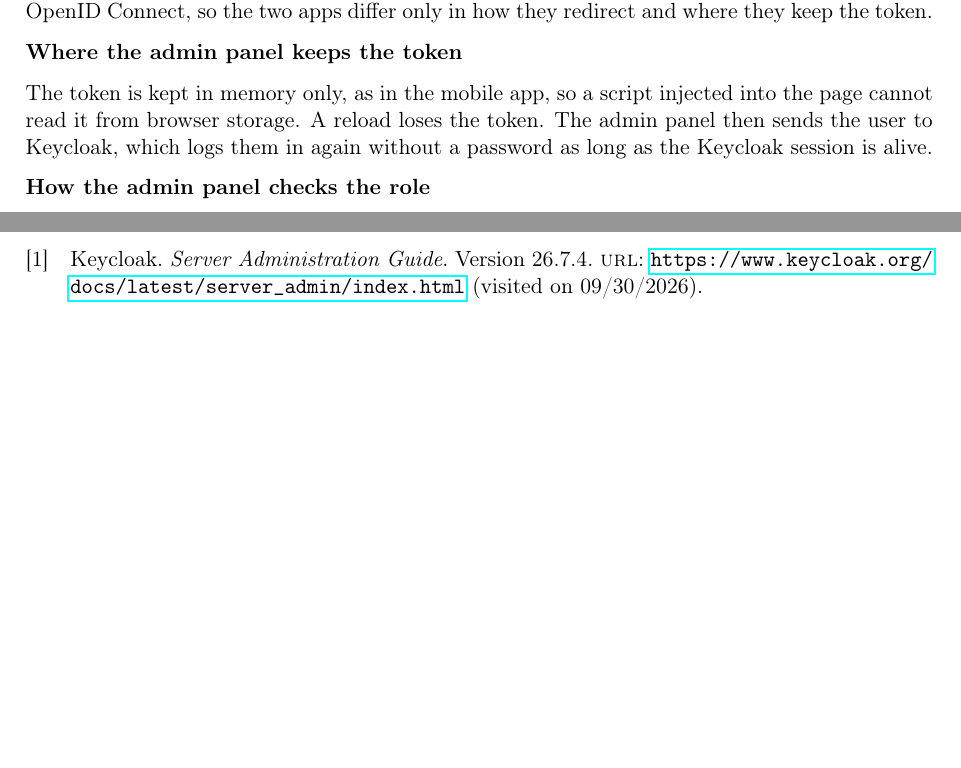
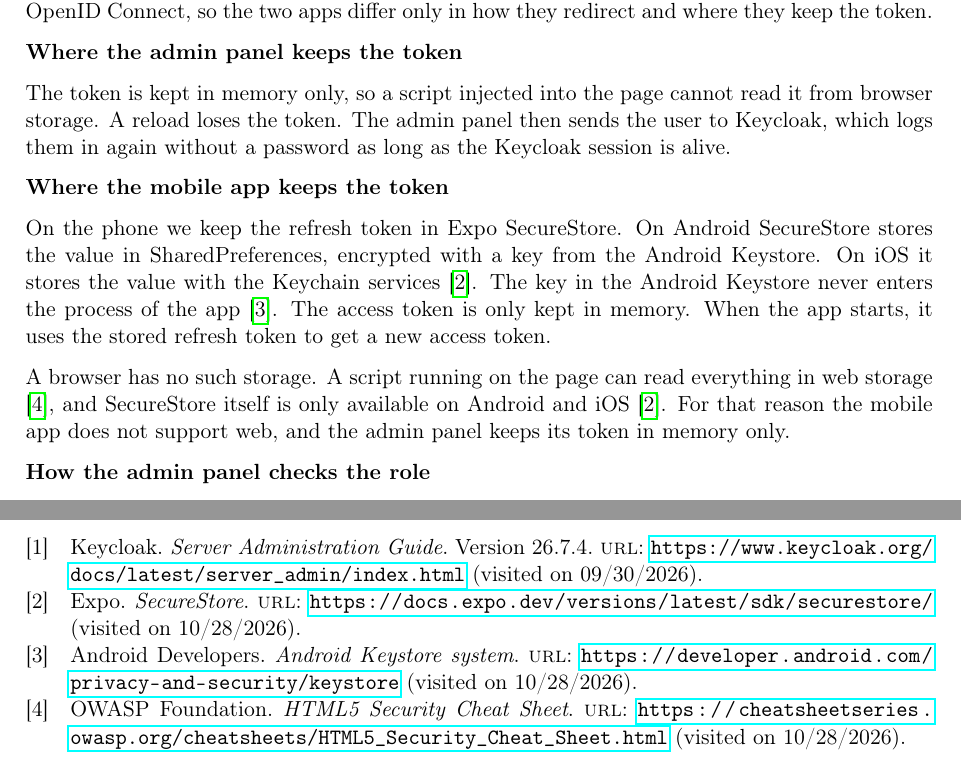
Before and after one commit to Mosekjaer/prepmeup, a LaTeX document (docs/appendices/technical/04-design-and-implementation/01-software-design-and-implementation.tex, which reads docs/assets/references.bib): two parts of pages 2 and 4 of 4 before the commit and two parts of pages 2 and 5 of 5 after it, joined at a grey line, cut so that both start at the same text, the shorter picture padded with empty space. Compiled offline with pdfLaTeX.

Commit message:
docs: describe where the mobile app keeps its token

```diff
--- a/docs/appendices/technical/04-design-and-implementation/01-software-design-and-implementation.tex
+++ b/docs/appendices/technical/04-design-and-implementation/01-software-design-and-implementation.tex
@@ -71,7 +71,13 @@ The admin panel logs in with react-oidc-context, which is built on oidc-client-t
 
 \textbf{Where the admin panel keeps the token}
 
-The token is kept in memory only, as in the mobile app, so a script injected into the page cannot read it from browser storage. A reload loses the token. The admin panel then sends the user to Keycloak, which logs them in again without a password as long as the Keycloak session is alive.
+The token is kept in memory only, so a script injected into the page cannot read it from browser storage. A reload loses the token. The admin panel then sends the user to Keycloak, which logs them in again without a password as long as the Keycloak session is alive.
+
+\textbf{Where the mobile app keeps the token}
+
+On the phone we keep the refresh token in Expo SecureStore. On Android SecureStore stores the value in SharedPreferences, encrypted with a key from the Android Keystore. On iOS it stores the value with the Keychain services \cite{expo-securestore}. The key in the Android Keystore never enters the process of the app \cite{android-keystore}. The access token is only kept in memory. When the app starts, it uses the stored refresh token to get a new access token.
+
+A browser has no such storage. A script running on the page can read everything in web storage \cite{owasp-html5-security}, and SecureStore itself is only available on Android and iOS \cite{expo-securestore}. For that reason the mobile app does not support web, and the admin panel keeps its token in memory only.
 
 \textbf{How the admin panel checks the role}
 
--- a/docs/assets/references.bib
+++ b/docs/assets/references.bib
@@ -452,0 +456 @@
+  url          = {https://docs.expo.dev/versions/latest/sdk/securestore/},
@@ -452,0 +468,3 @@
+  url          = {https://cheatsheetseries.owasp.org/cheatsheets/HTML5_Security_Cheat_Sheet.html},
+  urldate      = {2026-10-28},
+}
```
Also changed, not shown: docs/assets/references.bib (14 more changed lines).
